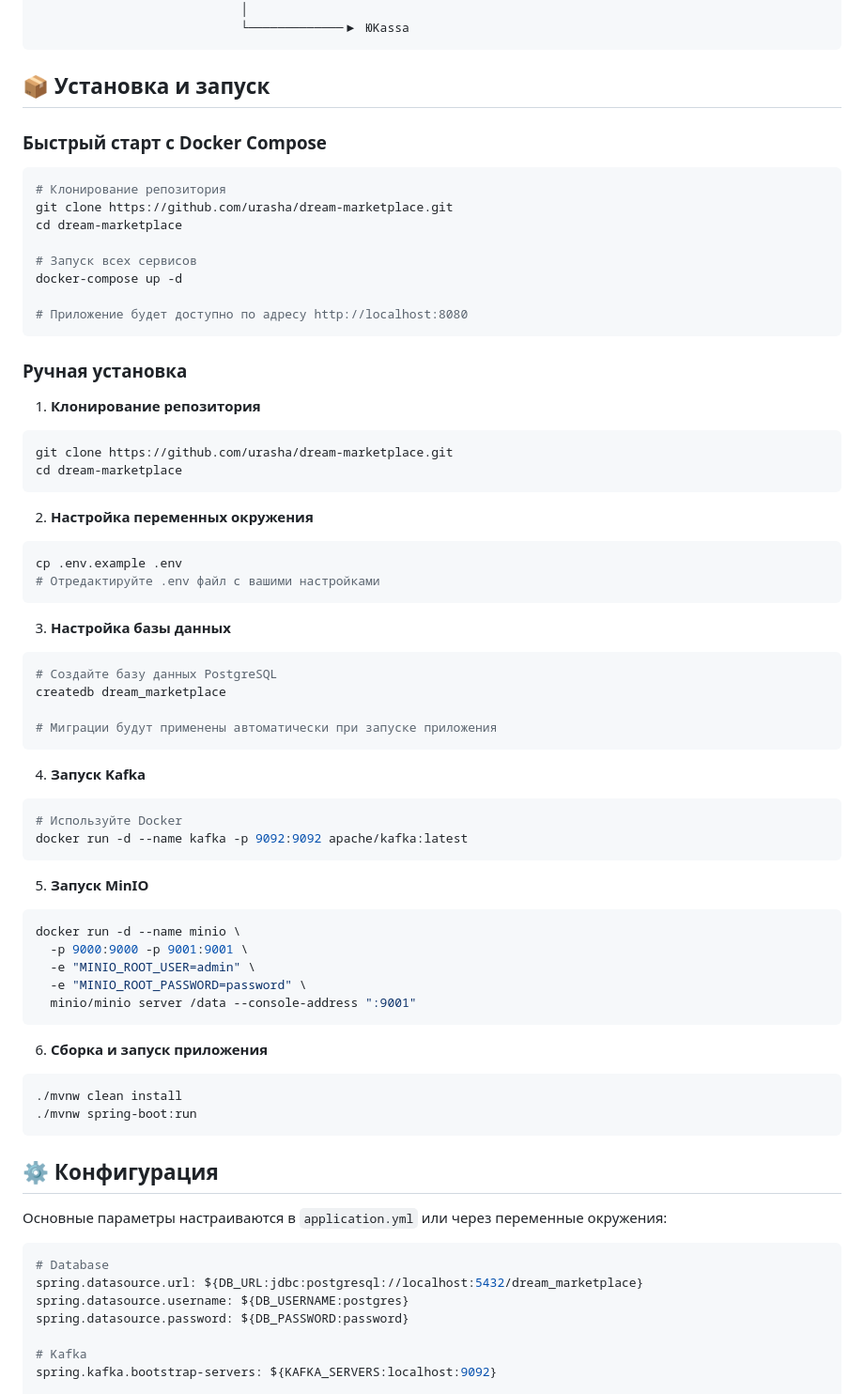
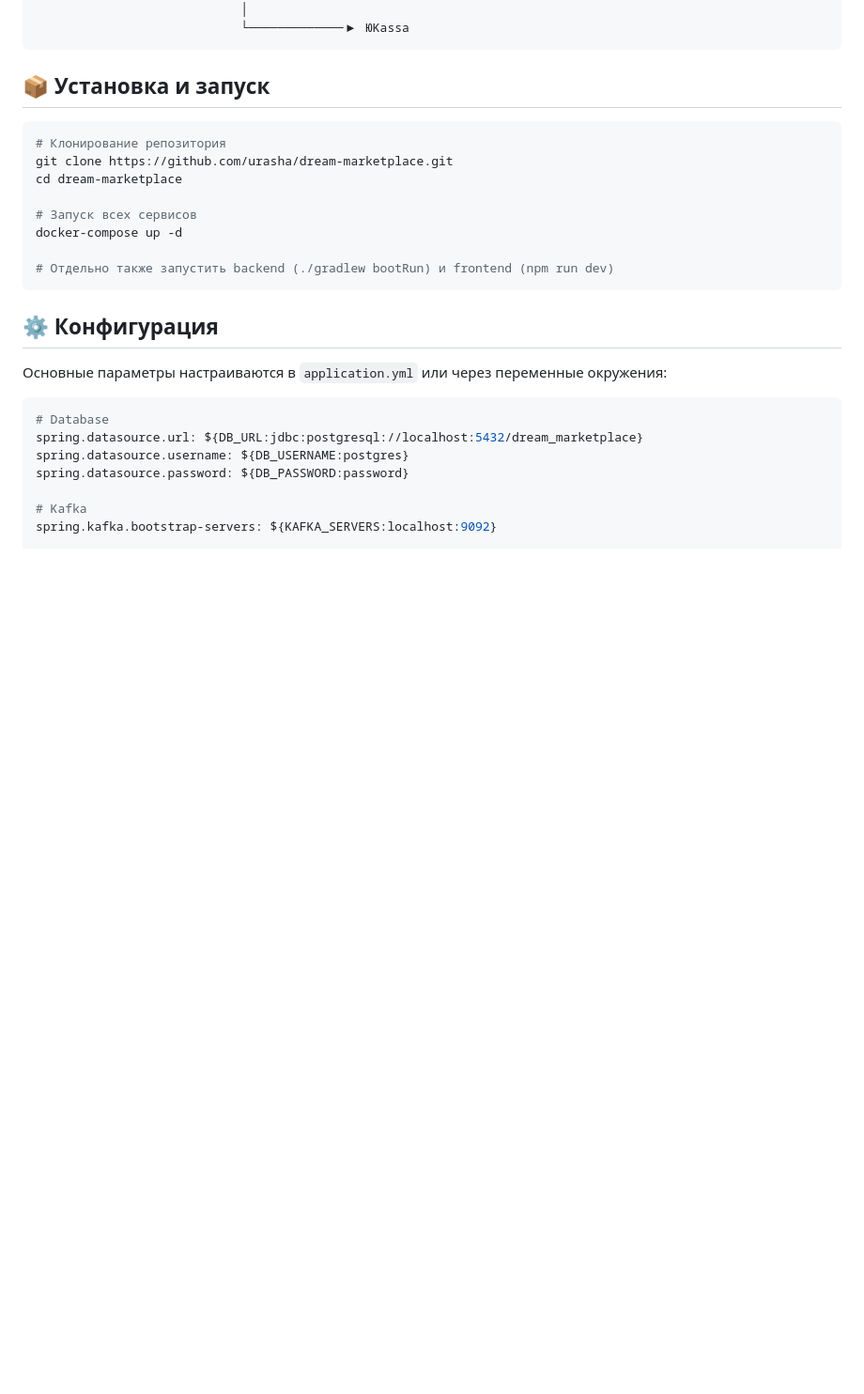
Before and after one commit to urasha/dream-marketplace, a Markdown page: README.md, the part around one of its changes. Shown at 94% size. Drawn GitHub-style; blank space fills up the shorter version.

Commit message:
Simplify installation instructions in README
Removed detailed manual installation instructions and documentation sections.

````diff
--- a/README.md
+++ b/README.md
@@ -66,8 +66,6 @@
 
 ## 📦 Установка и запуск
 
-### Быстрый старт с Docker Compose
-
 ```bash
 # Клонирование репозитория
 git clone https://github.com/urasha/dream-marketplace.git
@@ -76,50 +74,7 @@ cd dream-marketplace
 # Запуск всех сервисов
 docker-compose up -d
 
-# Приложение будет доступно по адресу http://localhost:8080
-```
-
-### Ручная установка
-
-1. **Клонирование репозитория**
-```bash
-git clone https://github.com/urasha/dream-marketplace.git
-cd dream-marketplace
-```
-
-2. **Настройка переменных окружения**
-```bash
-cp .env.example .env
-# Отредактируйте .env файл с вашими настройками
-```
-
-3. **Настройка базы данных**
-```bash
-# Создайте базу данных PostgreSQL
-createdb dream_marketplace
-
-# Миграции будут применены автоматически при запуске приложения
-```
-
-4. **Запуск Kafka**
-```bash
-# Используйте Docker
-docker run -d --name kafka -p 9092:9092 apache/kafka:latest
-```
-
-5. **Запуск MinIO**
-```bash
-docker run -d --name minio \
-  -p 9000:9000 -p 9001:9001 \
-  -e "MINIO_ROOT_USER=admin" \
-  -e "MINIO_ROOT_PASSWORD=password" \
-  minio/minio server /data --console-address ":9001"
-```
-
-6. **Сборка и запуск приложения**
-```bash
-./mvnw clean install
-./mvnw spring-boot:run
+# Отдельно также запустить backend (./gradlew bootRun) и frontend (npm run dev)
 ```
 
 ## ⚙️ Конфигурация
````
Also changed, not shown: other parts of README.md (+0 -48 lines).
